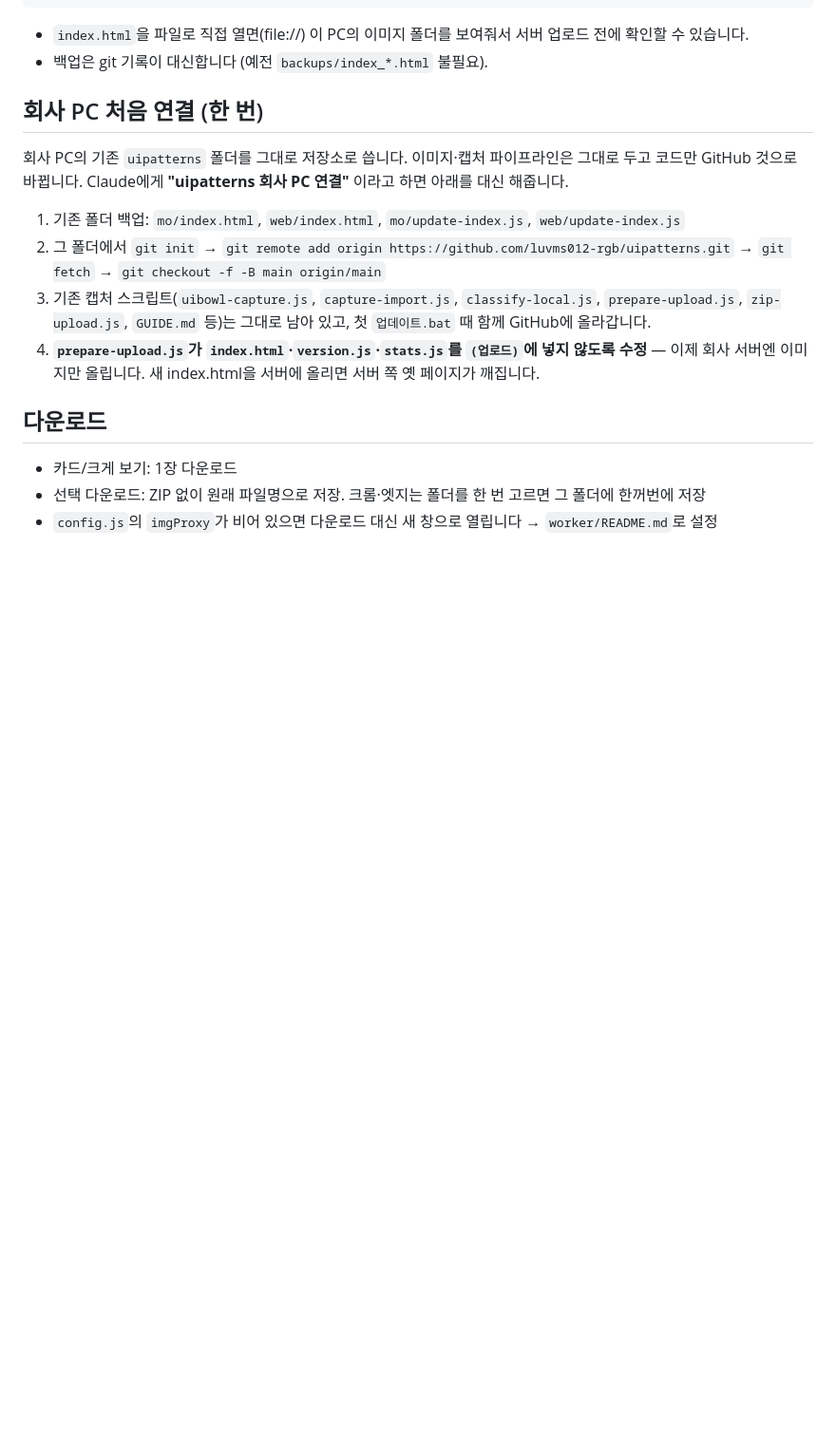
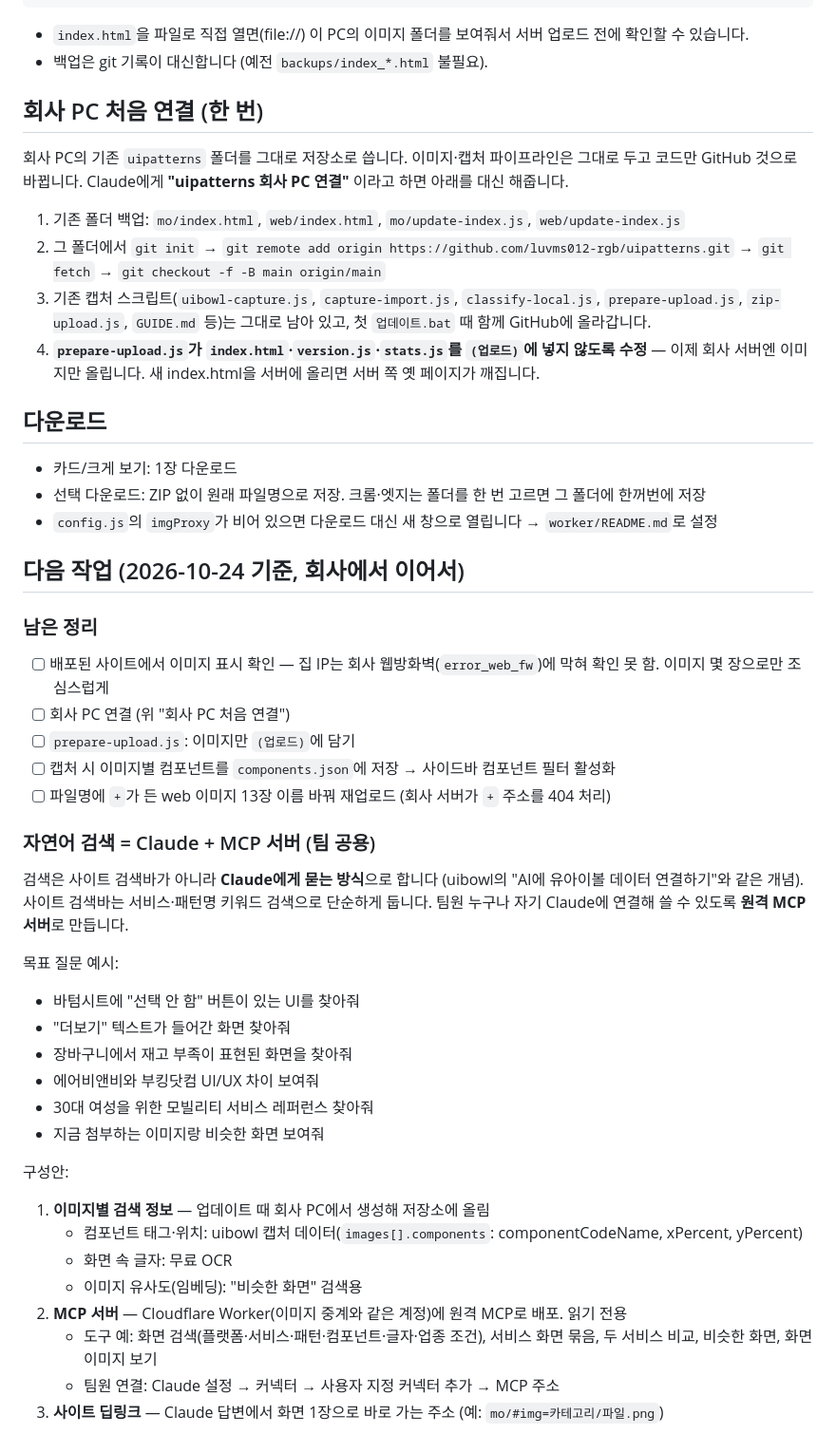
Before and after one commit to luvms012-rgb/uipatterns, a Markdown page: README.md, the part around the change. Shown at 95% size. Rendered like a GitHub page; blank space fills up the shorter version.

Commit message:
README: 다음 작업 정리 — 남은 정리 항목과 Claude용 MCP 검색 서버 구성안
Co-Authored-By: Claude Opus 5.5 <noreply@anthropic.com>

```diff
--- a/README.md
+++ b/README.md
@@ -63,3 +63,34 @@ Claude에게 **"uipatterns 회사 PC 연결"** 이라고 하면 아래를 대신
 - 카드/크게 보기: 1장 다운로드
 - 선택 다운로드: ZIP 없이 원래 파일명으로 저장. 크롬·엣지는 폴더를 한 번 고르면 그 폴더에 한꺼번에 저장
 - `config.js`의 `imgProxy`가 비어 있으면 다운로드 대신 새 창으로 열립니다 → `worker/README.md`로 설정
+
+## 다음 작업 (2026-10-24 기준, 회사에서 이어서)
+
+### 남은 정리
+- [ ] 배포된 사이트에서 이미지 표시 확인 — 집 IP는 회사 웹방화벽(`error_web_fw`)에 막혀 확인 못 함. 이미지 몇 장으로만 조심스럽게
+- [ ] 회사 PC 연결 (위 "회사 PC 처음 연결")
+- [ ] `prepare-upload.js`: 이미지만 `(업로드)`에 담기
+- [ ] 캡처 시 이미지별 컴포넌트를 `components.json`에 저장 → 사이드바 컴포넌트 필터 활성화
+- [ ] 파일명에 `+`가 든 web 이미지 13장 이름 바꿔 재업로드 (회사 서버가 `+` 주소를 404 처리)
+
+### 자연어 검색 = Claude + MCP 서버 (팀 공용)
+검색은 사이트 검색바가 아니라 **Claude에게 묻는 방식**으로 합니다 (uibowl의 "AI에 유아이볼 데이터 연결하기"와 같은 개념). 사이트 검색바는 서비스·패턴명 키워드 검색으로 단순하게 둡니다.
+팀원 누구나 자기 Claude에 연결해 쓸 수 있도록 **원격 MCP 서버**로 만듭니다.
+
+목표 질문 예시:
+- 바텀시트에 "선택 안 함" 버튼이 있는 UI를 찾아줘
+- "더보기" 텍스트가 들어간 화면 찾아줘
+- 장바구니에서 재고 부족이 표현된 화면을 찾아줘
+- 에어비앤비와 부킹닷컴 UI/UX 차이 보여줘
+- 30대 여성을 위한 모빌리티 서비스 레퍼런스 찾아줘
+- 지금 첨부하는 이미지랑 비슷한 화면 보여줘
+
+구성안:
+1. **이미지별 검색 정보** — 업데이트 때 회사 PC에서 생성해 저장소에 올림
+   - 컴포넌트 태그·위치: uibowl 캡처 데이터(`images[].components`: componentCodeName, xPercent, yPercent)
+   - 화면 속 글자: 무료 OCR
+   - 이미지 유사도(임베딩): "비슷한 화면" 검색용
+2. **MCP 서버** — Cloudflare Worker(이미지 중계와 같은 계정)에 원격 MCP로 배포. 읽기 전용
+   - 도구 예: 화면 검색(플랫폼·서비스·패턴·컴포넌트·글자·업종 조건), 서비스 화면 묶음, 두 서비스 비교, 비슷한 화면, 화면 이미지 보기
+   - 팀원 연결: Claude 설정 → 커넥터 → 사용자 지정 커넥터 추가 → MCP 주소
+3. **사이트 딥링크** — Claude 답변에서 화면 1장으로 바로 가는 주소 (예: `mo/#img=카테고리/파일.png`)
```
